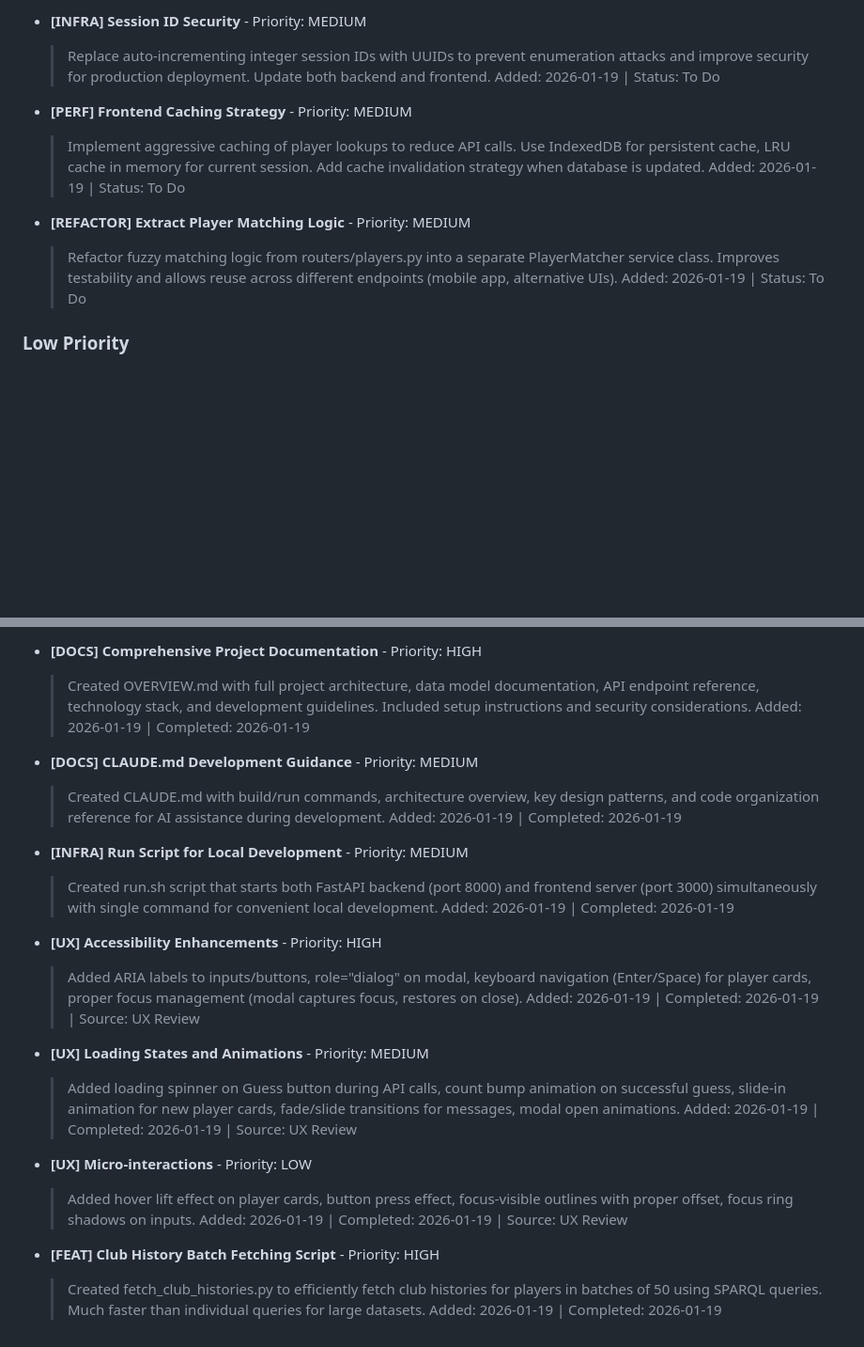
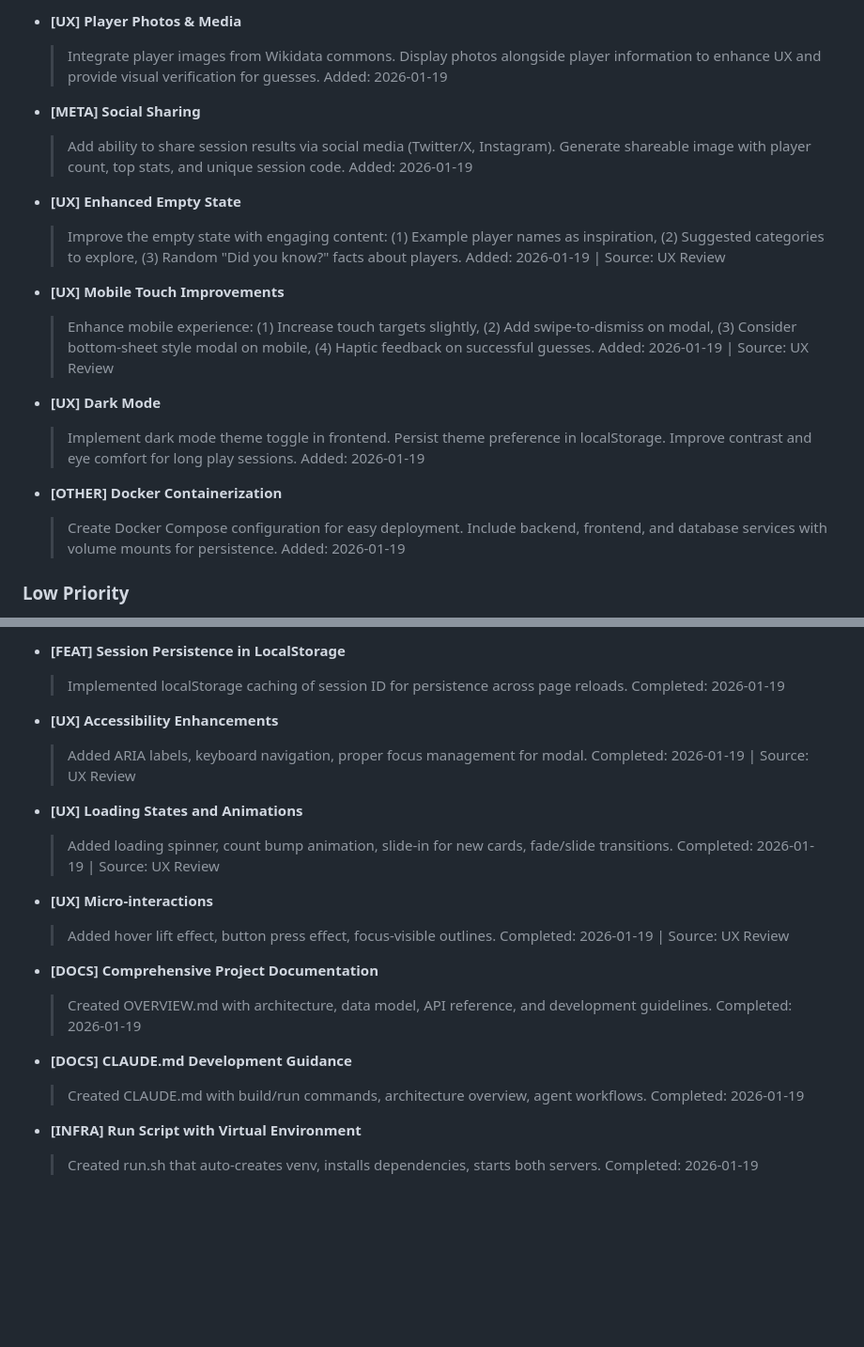
Before and after one commit to asherwoodbury/1000-soccer-players, a Markdown page: BACKLOG.md, 2 parts joined by grey strips. Shown at 94% size. Rendered like a GitHub page; blank space fills up the shorter version.

```diff
--- a/BACKLOG.md
+++ b/BACKLOG.md
@@ -98,14 +148,26 @@ Last updated: 2026-01-19
 
-- **[INFRA] Session ID Security** - Priority: MEDIUM
-  > Replace auto-incrementing integer session IDs with UUIDs to prevent enumeration attacks and improve security for production deployment. Update both backend and frontend.
-  > Added: 2026-01-19 | Status: To Do
+- **[UX] Player Photos & Media**
+  > Integrate player images from Wikidata commons. Display photos alongside player information to enhance UX and provide visual verification for guesses.
+  > Added: 2026-01-19
 
-- **[PERF] Frontend Caching Strategy** - Priority: MEDIUM
-  > Implement aggressive caching of player lookups to reduce API calls. Use IndexedDB for persistent cache, LRU cache in memory for current session. Add cache invalidation strategy when database is updated.
-  > Added: 2026-01-19 | Status: To Do
+- **[META] Social Sharing**
+  > Add ability to share session results via social media (Twitter/X, Instagram). Generate shareable image with player count, top stats, and unique session code.
+  > Added: 2026-01-19
 
-- **[REFACTOR] Extract Player Matching Logic** - Priority: MEDIUM
-  > Refactor fuzzy matching logic from routers/players.py into a separate PlayerMatcher service class. Improves testability and allows reuse across different endpoints (mobile app, alternative UIs).
-  > Added: 2026-01-19 | Status: To Do
+- **[UX] Enhanced Empty State**
+  > Improve the empty state with engaging content: (1) Example player names as inspiration, (2) Suggested categories to explore, (3) Random "Did you know?" facts about players.
+  > Added: 2026-01-19 | Source: UX Review
+
+- **[UX] Mobile Touch Improvements**
+  > Enhance mobile experience: (1) Increase touch targets slightly, (2) Add swipe-to-dismiss on modal, (3) Consider bottom-sheet style modal on mobile, (4) Haptic feedback on successful guesses.
+  > Added: 2026-01-19 | Source: UX Review
+
+- **[UX] Dark Mode**
+  > Implement dark mode theme toggle in frontend. Persist theme preference in localStorage. Improve contrast and eye comfort for long play sessions.
+  > Added: 2026-01-19
+
+- **[OTHER] Docker Containerization**
+  > Create Docker Compose configuration for easy deployment. Include backend, frontend, and database services with volume mounts for persistence.
+  > Added: 2026-01-19
 
 ### Low Priority
@@ -183,28 +222,28 @@ Last updated: 2026-01-19
 
-- **[DOCS] Comprehensive Project Documentation** - Priority: HIGH
-  > Created OVERVIEW.md with full project architecture, data model documentation, API endpoint reference, technology stack, and development guidelines. Included setup instructions and security considerations.
-  > Added: 2026-01-19 | Completed: 2026-01-19
+- **[FEAT] Session Persistence in LocalStorage**
+  > Implemented localStorage caching of session ID for persistence across page reloads.
+  > Completed: 2026-01-19
 
-- **[DOCS] CLAUDE.md Development Guidance** - Priority: MEDIUM
-  > Created CLAUDE.md with build/run commands, architecture overview, key design patterns, and code organization reference for AI assistance during development.
-  > Added: 2026-01-19 | Completed: 2026-01-19
+- **[UX] Accessibility Enhancements**
+  > Added ARIA labels, keyboard navigation, proper focus management for modal.
+  > Completed: 2026-01-19 | Source: UX Review
 
-- **[INFRA] Run Script for Local Development** - Priority: MEDIUM
-  > Created run.sh script that starts both FastAPI backend (port 8000) and frontend server (port 3000) simultaneously with single command for convenient local development.
-  > Added: 2026-01-19 | Completed: 2026-01-19
+- **[UX] Loading States and Animations**
+  > Added loading spinner, count bump animation, slide-in for new cards, fade/slide transitions.
+  > Completed: 2026-01-19 | Source: UX Review
 
-- **[UX] Accessibility Enhancements** - Priority: HIGH
-  > Added ARIA labels to inputs/buttons, role="dialog" on modal, keyboard navigation (Enter/Space) for player cards, proper focus management (modal captures focus, restores on close).
-  > Added: 2026-01-19 | Completed: 2026-01-19 | Source: UX Review
+- **[UX] Micro-interactions**
+  > Added hover lift effect, button press effect, focus-visible outlines.
+  > Completed: 2026-01-19 | Source: UX Review
 
-- **[UX] Loading States and Animations** - Priority: MEDIUM
-  > Added loading spinner on Guess button during API calls, count bump animation on successful guess, slide-in animation for new player cards, fade/slide transitions for messages, modal open animations.
-  > Added: 2026-01-19 | Completed: 2026-01-19 | Source: UX Review
+- **[DOCS] Comprehensive Project Documentation**
+  > Created OVERVIEW.md with architecture, data model, API reference, and development guidelines.
+  > Completed: 2026-01-19
 
-- **[UX] Micro-interactions** - Priority: LOW
-  > Added hover lift effect on player cards, button press effect, focus-visible outlines with proper offset, focus ring shadows on inputs.
-  > Added: 2026-01-19 | Completed: 2026-01-19 | Source: UX Review
+- **[DOCS] CLAUDE.md Development Guidance**
+  > Created CLAUDE.md with build/run commands, architecture overview, agent workflows.
+  > Completed: 2026-01-19
 
-- **[FEAT] Club History Batch Fetching Script** - Priority: HIGH
-  > Created fetch_club_histories.py to efficiently fetch club histories for players in batches of 50 using SPARQL queries. Much faster than individual queries for large datasets.
-  > Added: 2026-01-19 | Completed: 2026-01-19
+- **[INFRA] Run Script with Virtual Environment**
+  > Created run.sh that auto-creates venv, installs dependencies, starts both servers.
+  > Completed: 2026-01-19
```
Also changed, not shown: other parts of BACKLOG.md (+154 -127 lines).
